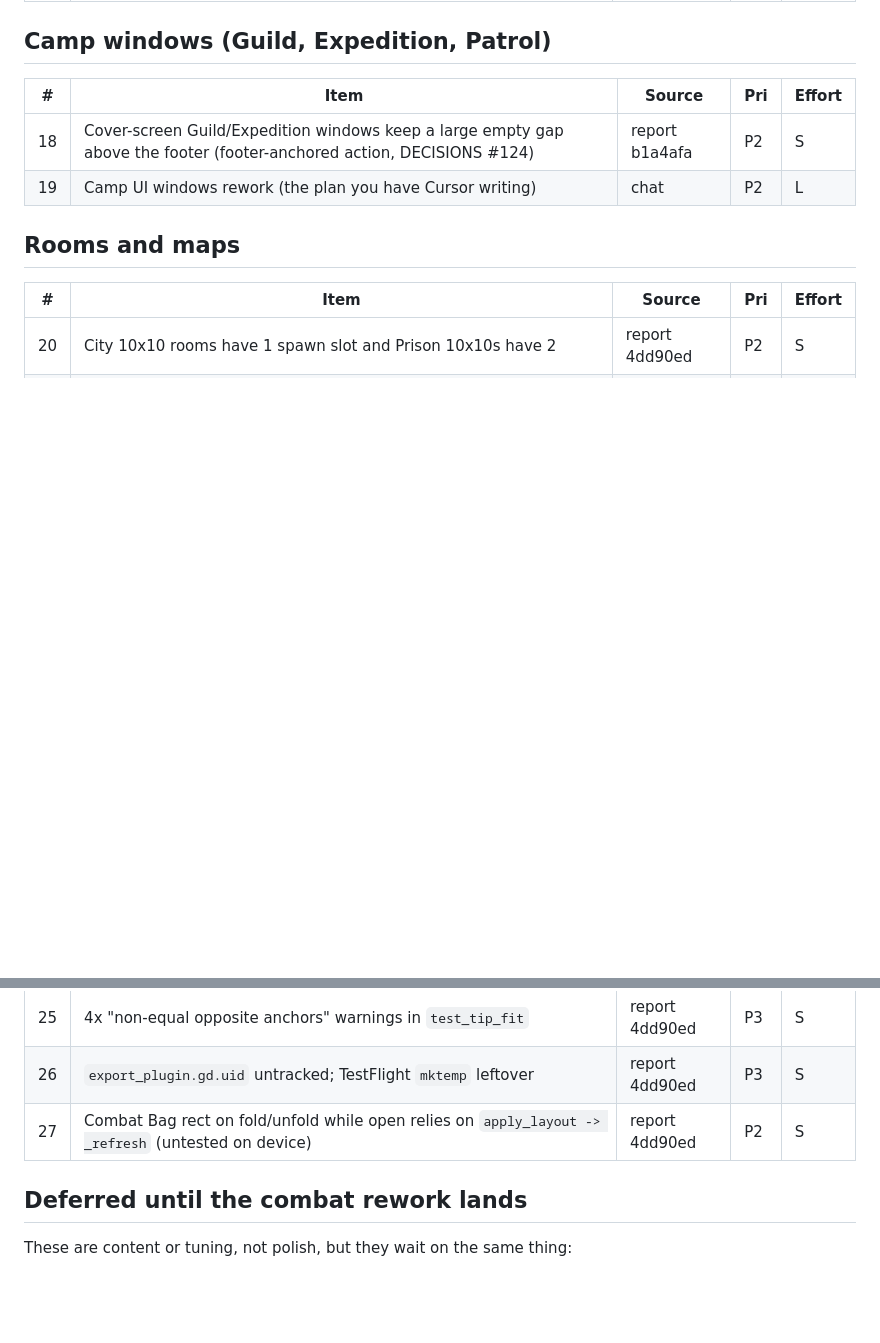
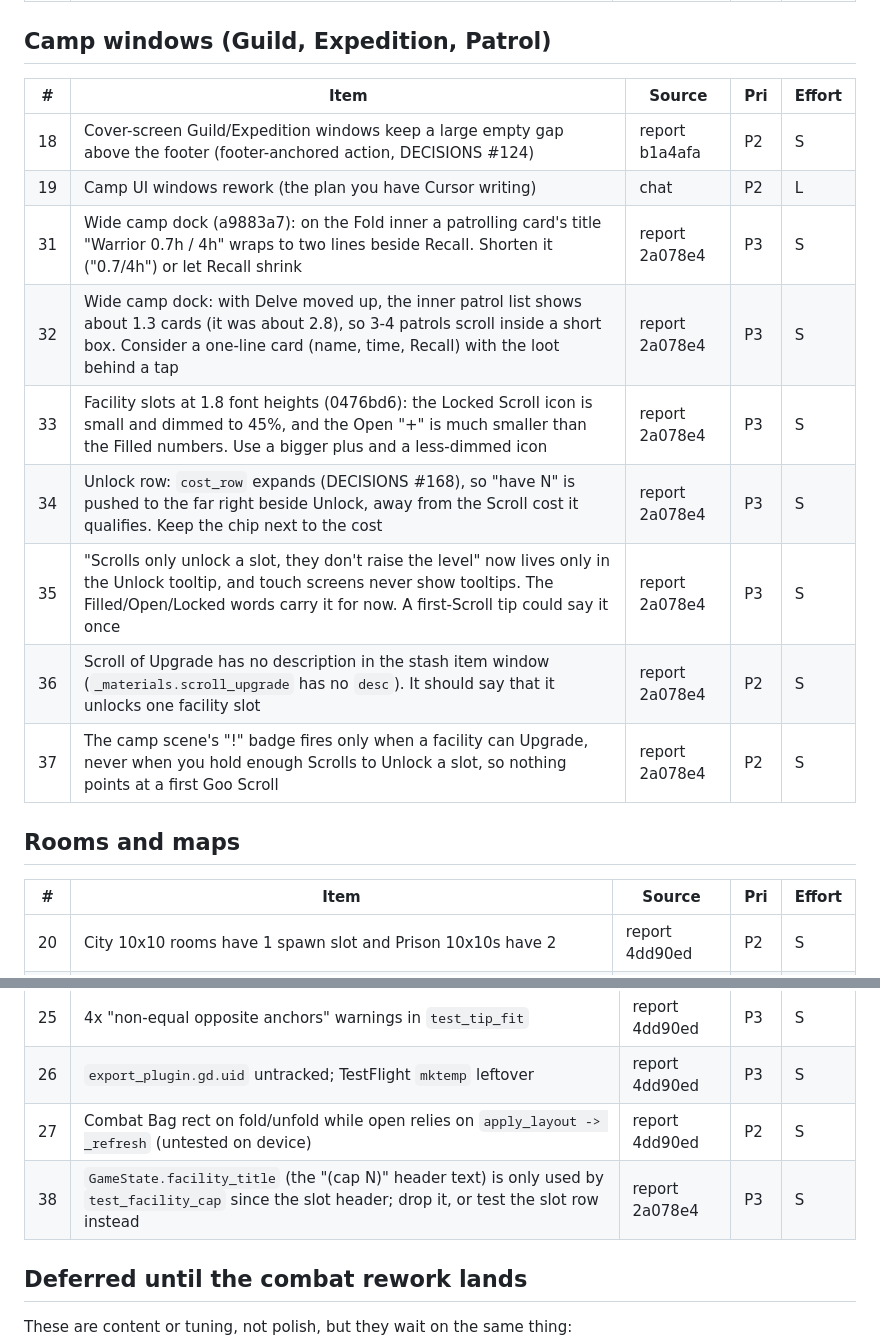
Before and after one commit to DaltonGoesFast/Idle-Pixel-Dungeon, a Markdown page: docs/POLISH.md, 2 parts joined by grey strips. GitHub-like rendering; blank space fills up the shorter version.

Commit message:
Record facility slots in DECISIONS #178 and add playtest polish items.
Co-authored-by: Cursor <cursoragent@cursor.com>

```diff
--- a/docs/POLISH.md
+++ b/docs/POLISH.md
@@ -41,6 +41,13 @@ Priority: **P1** fix before a public build, **P2** next polish pass, **P3** nice
 |---|---|---|---|---|
 | 18 | Cover-screen Guild/Expedition windows keep a large empty gap above the footer (footer-anchored action, DECISIONS #124) | report b1a4afa | P2 | S |
 | 19 | Camp UI windows rework (the plan you have Cursor writing) | chat | P2 | L |
+| 31 | Wide camp dock (a9883a7): on the Fold inner a patrolling card's title "Warrior   0.7h / 4h" wraps to two lines beside Recall. Shorten it ("0.7/4h") or let Recall shrink | report 2a078e4 | P3 | S |
+| 32 | Wide camp dock: with Delve moved up, the inner patrol list shows about 1.3 cards (it was about 2.8), so 3-4 patrols scroll inside a short box. Consider a one-line card (name, time, Recall) with the loot behind a tap | report 2a078e4 | P3 | S |
+| 33 | Facility slots at 1.8 font heights (0476bd6): the Locked Scroll icon is small and dimmed to 45%, and the Open "+" is much smaller than the Filled numbers. Use a bigger plus and a less-dimmed icon | report 2a078e4 | P3 | S |
+| 34 | Unlock row: `cost_row` expands (DECISIONS #168), so "have N" is pushed to the far right beside Unlock, away from the Scroll cost it qualifies. Keep the chip next to the cost | report 2a078e4 | P3 | S |
+| 35 | "Scrolls only unlock a slot, they don't raise the level" now lives only in the Unlock tooltip, and touch screens never show tooltips. The Filled/Open/Locked words carry it for now. A first-Scroll tip could say it once | report 2a078e4 | P3 | S |
+| 36 | Scroll of Upgrade has no description in the stash item window (`_materials.scroll_upgrade` has no `desc`). It should say that it unlocks one facility slot | report 2a078e4 | P2 | S |
+| 37 | The camp scene's "!" badge fires only when a facility can Upgrade, never when you hold enough Scrolls to Unlock a slot, so nothing points at a first Goo Scroll | report 2a078e4 | P2 | S |
 
 ## Rooms and maps
 | # | Item | Source | Pri | Effort |
@@ -57,6 +64,7 @@ Priority: **P1** fix before a public build, **P2** next polish pass, **P3** nice
 | 25 | 4x "non-equal opposite anchors" warnings in `test_tip_fit` | report 4dd90ed | P3 | S |
 | 26 | `export_plugin.gd.uid` untracked; TestFlight `mktemp` leftover | report 4dd90ed | P3 | S |
 | 27 | Combat Bag rect on fold/unfold while open relies on `apply_layout -> _refresh` (untested on device) | report 4dd90ed | P2 | S |
+| 38 | `GameState.facility_title` (the "(cap N)" header text) is only used by `test_facility_cap` since the slot header; drop it, or test the slot row instead | report 2a078e4 | P3 | S |
 
 ## Deferred until the combat rework lands
 These are content or tuning, not polish, but they wait on the same thing:
```
Also changed, not shown: docs/DECISIONS.md (+7 -0 lines).
